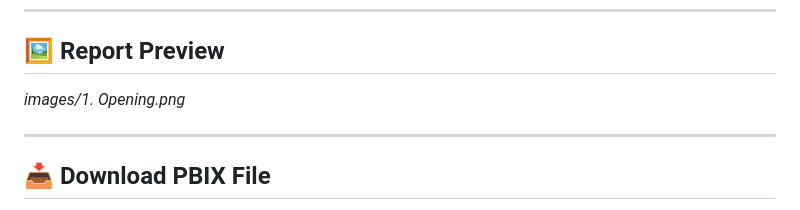
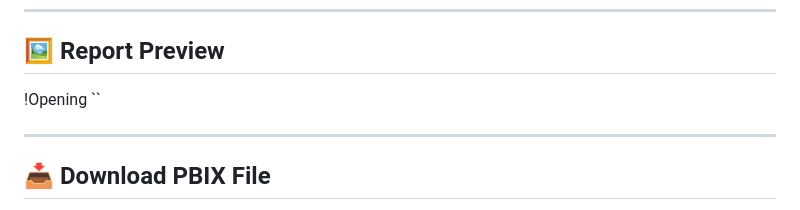
Before and after one commit to hoaiphuong-clary411/Delivery-performance-of-Olist-Store, a Markdown page: README.md, the part around the change. Rendered like a GitHub page.

```diff
--- a/README.md
+++ b/README.md
@@ -111,9 +111,8 @@ This project answers three central questions:
 ---
 
 ## 🖼️ Report Preview
-
-*images/1. Opening.png*
-
+!Opening
+``
 
 ---
 
```
